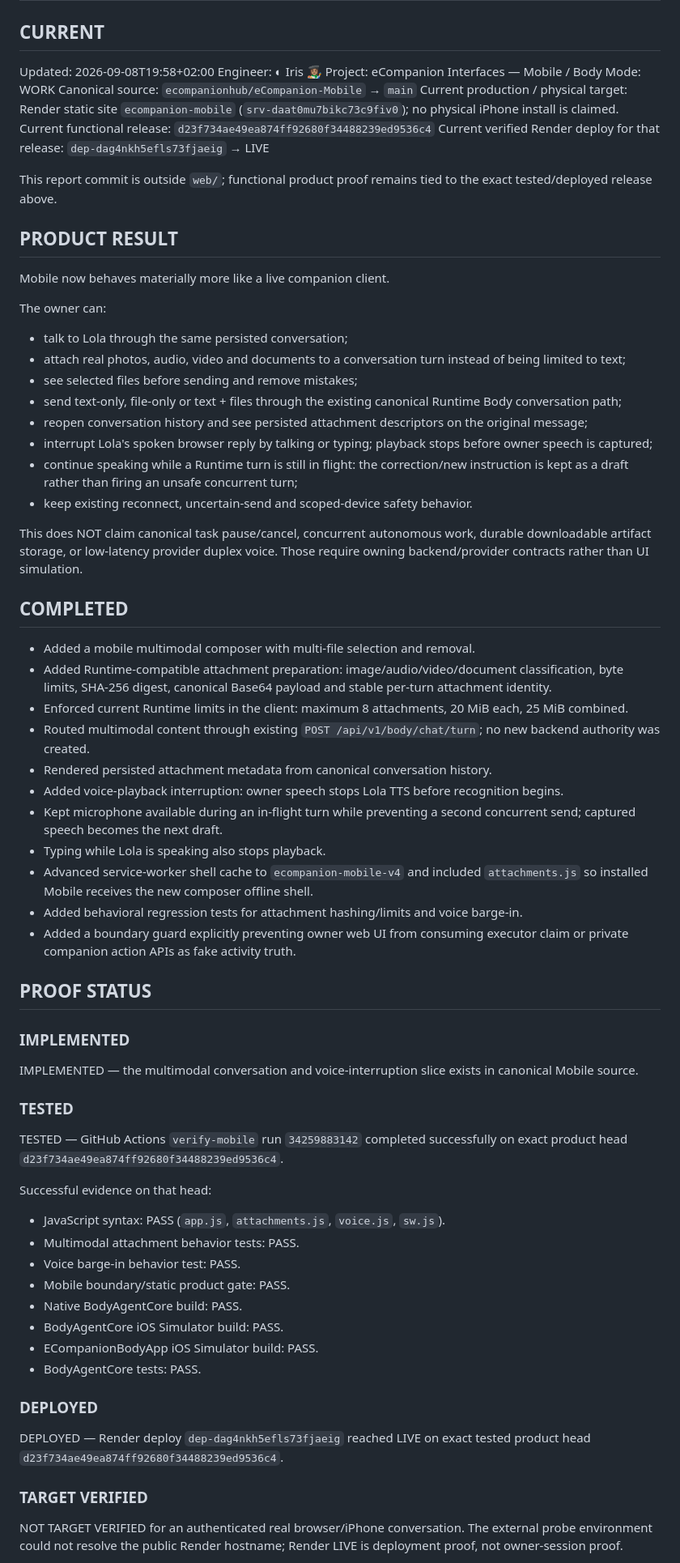
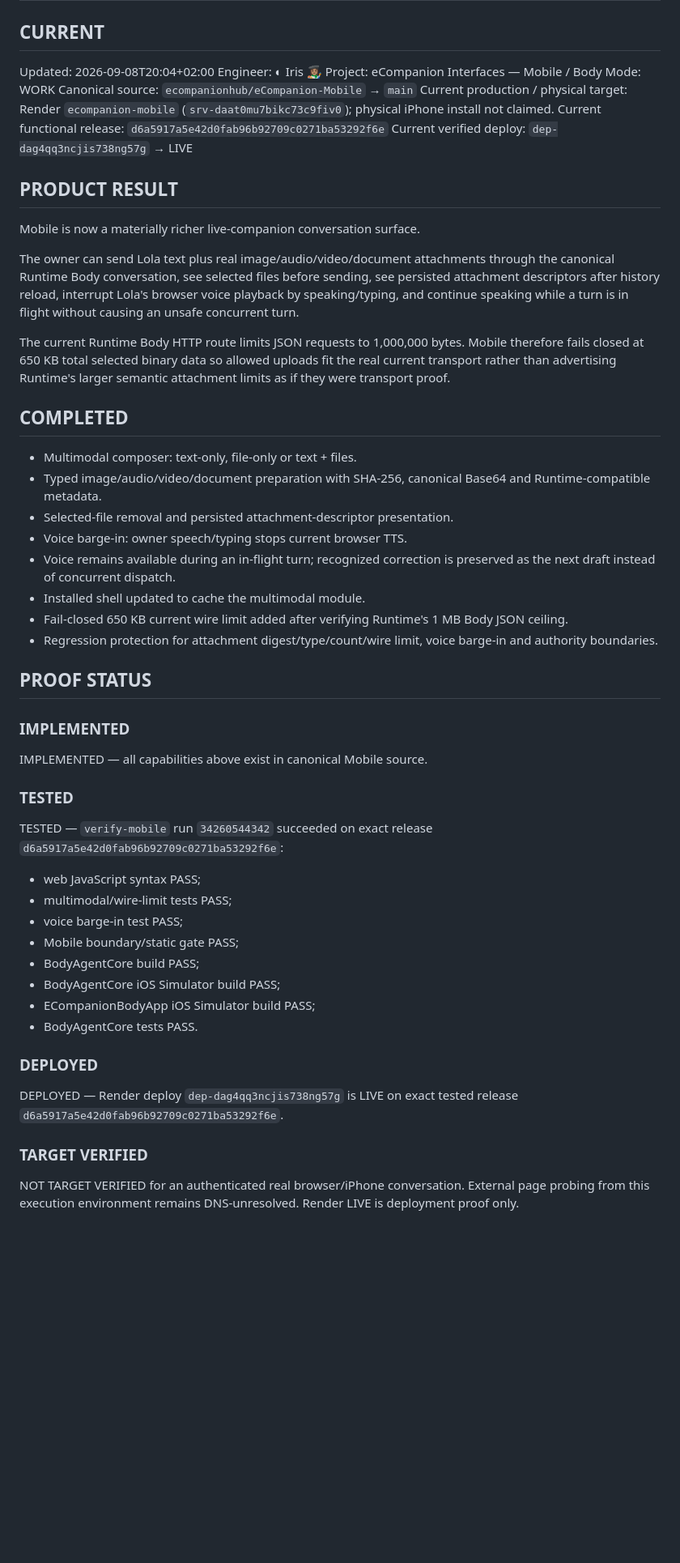
Before and after one commit to ecompanionhub/eCompanion-Mobile, a Markdown page: HEADQUARTERS_REPORT.md, the part around one of its changes. Shown at 81% size. GitHub-like rendering; blank space fills up the shorter version.

```diff
--- a/HEADQUARTERS_REPORT.md
+++ b/HEADQUARTERS_REPORT.md
@@ -1,65 +1,50 @@
 # HEADQUARTERS REPORT
 
 ## CURRENT
-Updated: 2026-09-08T19:58+02:00
+Updated: 2026-09-08T20:04+02:00
 Engineer: ◐ Iris 👩🏽‍🎨
 Project: eCompanion Interfaces — Mobile / Body
 Mode: WORK
 Canonical source: `ecompanionhub/eCompanion-Mobile` → `main`
-Current production / physical target: Render static site `ecompanion-mobile` (`srv-daat0mu7bikc73c9fiv0`); no physical iPhone install is claimed.
-Current functional release: `d23f734ae49ea874ff92680f34488239ed9536c4`
-Current verified Render deploy for that release: `dep-dag4nkh5efls73fjaeig` → LIVE
-
-This report commit is outside `web/`; functional product proof remains tied to the exact tested/deployed release above.
+Current production / physical target: Render `ecompanion-mobile` (`srv-daat0mu7bikc73c9fiv0`); physical iPhone install not claimed.
+Current functional release: `d6a5917a5e42d0fab96b92709c0271ba53292f6e`
+Current verified deploy: `dep-dag4qq3ncjis738ng57g` → LIVE
 
 ## PRODUCT RESULT
-Mobile now behaves materially more like a live companion client.
+Mobile is now a materially richer live-companion conversation surface.
 
-The owner can:
-- talk to Lola through the same persisted conversation;
-- attach real photos, audio, video and documents to a conversation turn instead of being limited to text;
-- see selected files before sending and remove mistakes;
-- send text-only, file-only or text + files through the existing canonical Runtime Body conversation path;
-- reopen conversation history and see persisted attachment descriptors on the original message;
-- interrupt Lola's spoken browser reply by talking or typing; playback stops before owner speech is captured;
-- continue speaking while a Runtime turn is still in flight: the correction/new instruction is kept as a draft rather than firing an unsafe concurrent turn;
-- keep existing reconnect, uncertain-send and scoped-device safety behavior.
+The owner can send Lola text plus real image/audio/video/document attachments through the canonical Runtime Body conversation, see selected files before sending, see persisted attachment descriptors after history reload, interrupt Lola's browser voice playback by speaking/typing, and continue speaking while a turn is in flight without causing an unsafe concurrent turn.
 
-This does NOT claim canonical task pause/cancel, concurrent autonomous work, durable downloadable artifact storage, or low-latency provider duplex voice. Those require owning backend/provider contracts rather than UI simulation.
+The current Runtime Body HTTP route limits JSON requests to 1,000,000 bytes. Mobile therefore fails closed at 650 KB total selected binary data so allowed uploads fit the real current transport rather than advertising Runtime's larger semantic attachment limits as if they were transport proof.
 
 ## COMPLETED
-- Added a mobile multimodal composer with multi-file selection and removal.
-- Added Runtime-compatible attachment preparation: image/audio/video/document classification, byte limits, SHA-256 digest, canonical Base64 payload and stable per-turn attachment identity.
-- Enforced current Runtime limits in the client: maximum 8 attachments, 20 MiB each, 25 MiB combined.
-- Routed multimodal content through existing `POST /api/v1/body/chat/turn`; no new backend authority was created.
-- Rendered persisted attachment metadata from canonical conversation history.
-- Added voice-playback interruption: owner speech stops Lola TTS before recognition begins.
-- Kept microphone available during an in-flight turn while preventing a second concurrent send; captured speech becomes the next draft.
-- Typing while Lola is speaking also stops playback.
-- Advanced service-worker shell cache to `ecompanion-mobile-v4` and included `attachments.js` so installed Mobile receives the new composer offline shell.
-- Added behavioral regression tests for attachment hashing/limits and voice barge-in.
-- Added a boundary guard explicitly preventing owner web UI from consuming executor claim or private companion action APIs as fake activity truth.
+- Multimodal composer: text-only, file-only or text + files.
+- Typed image/audio/video/document preparation with SHA-256, canonical Base64 and Runtime-compatible metadata.
+- Selected-file removal and persisted attachment-descriptor presentation.
+- Voice barge-in: owner speech/typing stops current browser TTS.
+- Voice remains available during an in-flight turn; recognized correction is preserved as the next draft instead of concurrent dispatch.
+- Installed shell updated to cache the multimodal module.
+- Fail-closed 650 KB current wire limit added after verifying Runtime's 1 MB Body JSON ceiling.
+- Regression protection for attachment digest/type/count/wire limit, voice barge-in and authority boundaries.
 
 ## PROOF STATUS
 ### IMPLEMENTED
-IMPLEMENTED — the multimodal conversation and voice-interruption slice exists in canonical Mobile source.
+IMPLEMENTED — all capabilities above exist in canonical Mobile source.
 
 ### TESTED
-TESTED — GitHub Actions `verify-mobile` run `34259883142` completed successfully on exact product head `d23f734ae49ea874ff92680f34488239ed9536c4`.
-
-Successful evidence on that head:
-- JavaScript syntax: PASS (`app.js`, `attachments.js`, `voice.js`, `sw.js`).
-- Multimodal attachment behavior tests: PASS.
-- Voice barge-in behavior test: PASS.
-- Mobile boundary/static product gate: PASS.
-- Native BodyAgentCore build: PASS.
-- BodyAgentCore iOS Simulator build: PASS.
-- ECompanionBodyApp iOS Simulator build: PASS.
-- BodyAgentCore tests: PASS.
+TESTED — `verify-mobile` run `34260544342` succeeded on exact release `d6a5917a5e42d0fab96b92709c0271ba53292f6e`:
+- web JavaScript syntax PASS;
+- multimodal/wire-limit tests PASS;
+- voice barge-in test PASS;
+- Mobile boundary/static gate PASS;
+- BodyAgentCore build PASS;
+- BodyAgentCore iOS Simulator build PASS;
+- ECompanionBodyApp iOS Simulator build PASS;
+- BodyAgentCore tests PASS.
 
 ### DEPLOYED
-DEPLOYED — Render deploy `dep-dag4nkh5efls73fjaeig` reached LIVE on exact tested product head `d23f734ae49ea874ff92680f34488239ed9536c4`.
+DEPLOYED — Render deploy `dep-dag4qq3ncjis738ng57g` is LIVE on exact tested release `d6a5917a5e42d0fab96b92709c0271ba53292f6e`.
 
 ### TARGET VERIFIED
-NOT TARGET VERIFIED for an authenticated real browser/iPhone conversation. The external probe environment could not resolve the public Render hostname; Render LIVE is deployment proof, not owner-session proof.
+NOT TARGET VERIFIED for an authenticated real browser/iPhone conversation. External page probing from this execution environment remains DNS-unresolved. Render LIVE is deployment proof only.
 
```
Also changed, not shown: other parts of HEADQUARTERS_REPORT.md (+96 -101 lines).
